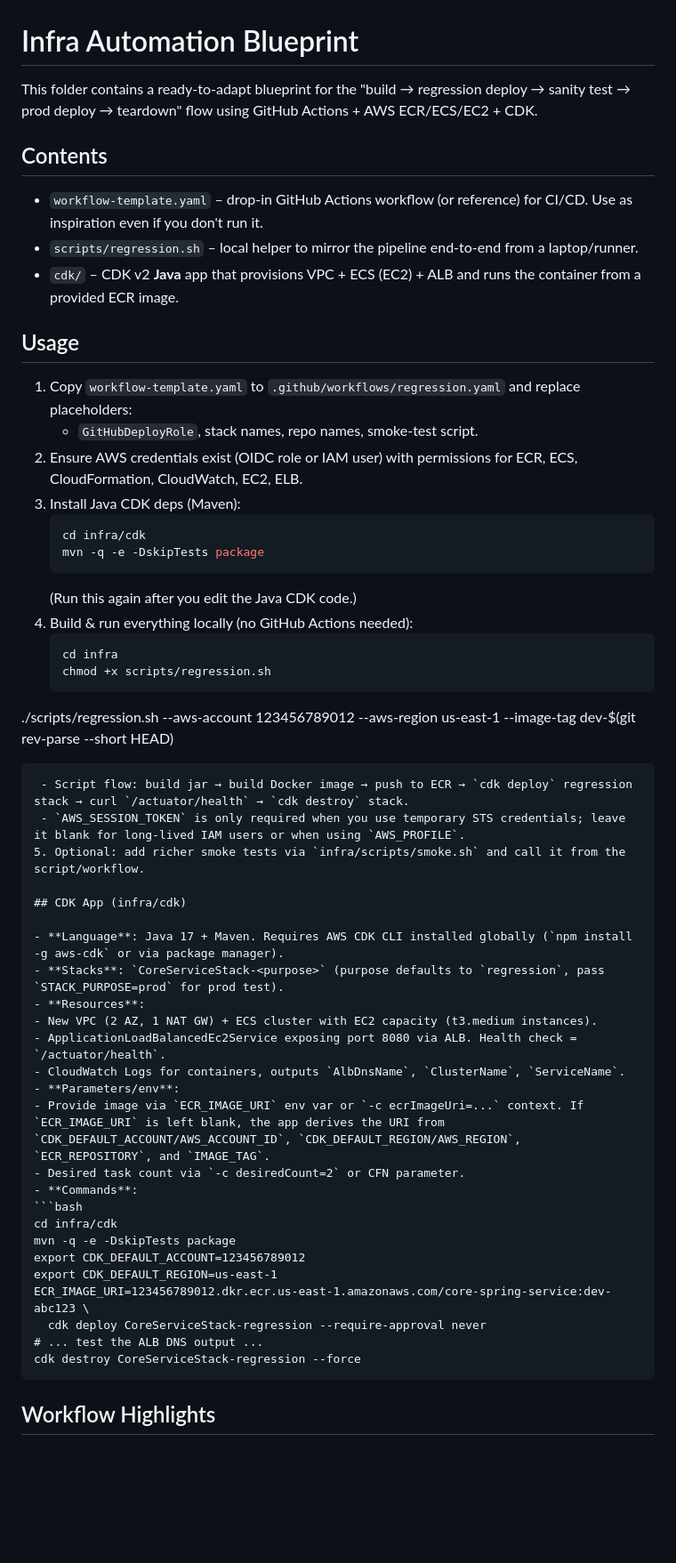
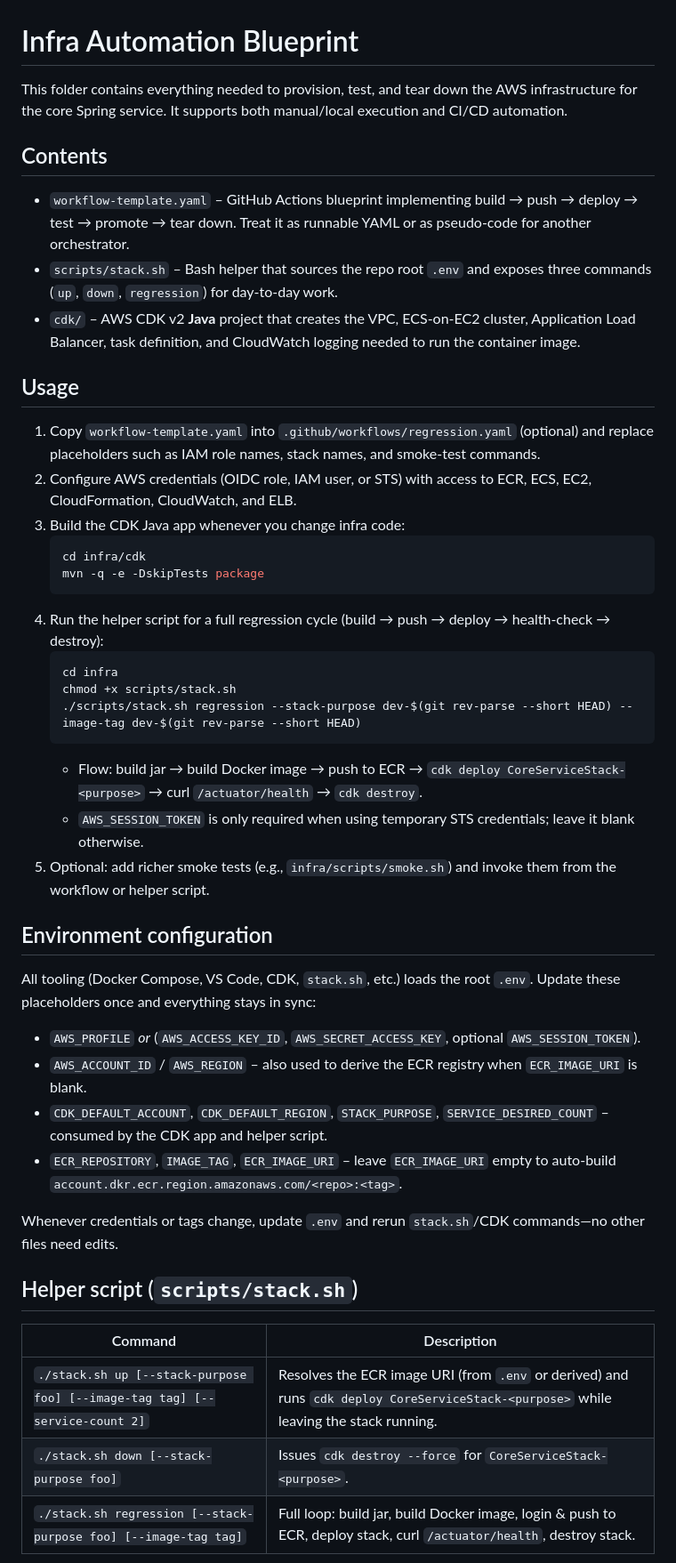
Before and after one commit to devashish-rane/learning-exps, a Markdown page: infra/README.md, the part around one of its changes. Shown at 89% size. Drawn GitHub-style; blank space fills up the shorter version.

Commit message:
Refactor README.md to enhance clarity and detail for AWS infrastructure automation setup

````diff
--- a/infra/README.md
+++ b/infra/README.md
@@ -1,55 +1,48 @@
 # Infra Automation Blueprint
 
-This folder contains a ready-to-adapt blueprint for the "build → regression deploy → sanity test → prod deploy → teardown" flow using GitHub Actions + AWS ECR/ECS/EC2 + CDK.
+This folder contains everything needed to provision, test, and tear down the AWS infrastructure for the core Spring service. It supports both manual/local execution and CI/CD automation.
 
 ## Contents
 
-- `workflow-template.yaml` – drop-in GitHub Actions workflow (or reference) for CI/CD. Use as inspiration even if you don't run it.
-- `scripts/regression.sh` – local helper to mirror the pipeline end-to-end from a laptop/runner.
-- `cdk/` – CDK v2 **Java** app that provisions VPC + ECS (EC2) + ALB and runs the container from a provided ECR image.
+- `workflow-template.yaml` – GitHub Actions blueprint implementing build → push → deploy → test → promote → tear down. Treat it as runnable YAML or as pseudo-code for another orchestrator.
+- `scripts/stack.sh` – Bash helper that sources the repo root `.env` and exposes three commands (`up`, `down`, `regression`) for day-to-day work.
+- `cdk/` – AWS CDK v2 **Java** project that creates the VPC, ECS-on-EC2 cluster, Application Load Balancer, task definition, and CloudWatch logging needed to run the container image.
 
 ## Usage
 
-1. Copy `workflow-template.yaml` to `.github/workflows/regression.yaml` and replace placeholders:
-   - `GitHubDeployRole`, stack names, repo names, smoke-test script.
-2. Ensure AWS credentials exist (OIDC role or IAM user) with permissions for ECR, ECS, CloudFormation, CloudWatch, EC2, ELB.
-3. Install Java CDK deps (Maven):
+1. Copy `workflow-template.yaml` into `.github/workflows/regression.yaml` (optional) and replace placeholders such as IAM role names, stack names, and smoke-test commands.
+2. Configure AWS credentials (OIDC role, IAM user, or STS) with access to ECR, ECS, EC2, CloudFormation, CloudWatch, and ELB.
+3. Build the CDK Java app whenever you change infra code:
    ```bash
    cd infra/cdk
    mvn -q -e -DskipTests package
    ```
-   (Run this again after you edit the Java CDK code.)
-4. Build & run everything locally (no GitHub Actions needed):
+4. Run the helper script for a full regression cycle (build → push → deploy → health-check → destroy):
    ```bash
    cd infra
-   chmod +x scripts/regression.sh
- ./scripts/regression.sh --aws-account 123456789012 --aws-region us-east-1 --image-tag dev-$(git rev-parse --short HEAD)
-  ```
-   - Script flow: build jar → build Docker image → push to ECR → `cdk deploy` regression stack → curl `/actuator/health` → `cdk destroy` stack.
-   - `AWS_SESSION_TOKEN` is only required when you use temporary STS credentials; leave it blank for long-lived IAM users or when using `AWS_PROFILE`.
-5. Optional: add richer smoke tests via `infra/scripts/smoke.sh` and call it from the script/workflow.
+   chmod +x scripts/stack.sh
+   ./scripts/stack.sh regression --stack-purpose dev-$(git rev-parse --short HEAD) --image-tag dev-$(git rev-parse --short HEAD)
+   ```
+   - Flow: build jar → build Docker image → push to ECR → `cdk deploy CoreServiceStack-<purpose>` → curl `/actuator/health` → `cdk destroy`.
+   - `AWS_SESSION_TOKEN` is only required when using temporary STS credentials; leave it blank otherwise.
+5. Optional: add richer smoke tests (e.g., `infra/scripts/smoke.sh`) and invoke them from the workflow or helper script.
 
-## CDK App (infra/cdk)
+## Environment configuration
 
-- **Language**: Java 17 + Maven. Requires AWS CDK CLI installed globally (`npm install -g aws-cdk` or via package manager).
-- **Stacks**: `CoreServiceStack-<purpose>` (purpose defaults to `regression`, pass `STACK_PURPOSE=prod` for prod test).
-- **Resources**:
-  - New VPC (2 AZ, 1 NAT GW) + ECS cluster with EC2 capacity (t3.medium instances).
-  - ApplicationLoadBalancedEc2Service exposing port 8080 via ALB. Health check = `/actuator/health`.
-  - CloudWatch Logs for containers, outputs `AlbDnsName`, `ClusterName`, `ServiceName`.
-- **Parameters/env**:
-  - Provide image via `ECR_IMAGE_URI` env var or `-c ecrImageUri=...` context. If `ECR_IMAGE_URI` is left blank, the app derives the URI from `CDK_DEFAULT_ACCOUNT/AWS_ACCOUNT_ID`, `CDK_DEFAULT_REGION/AWS_REGION`, `ECR_REPOSITORY`, and `IMAGE_TAG`.
-  - Desired task count via `-c desiredCount=2` or CFN parameter.
-- **Commands**:
-  ```bash
-  cd infra/cdk
-  mvn -q -e -DskipTests package
-  export CDK_DEFAULT_ACCOUNT=123456789012
-  export CDK_DEFAULT_REGION=us-east-1
-  ECR_IMAGE_URI=123456789012.dkr.ecr.us-east-1.amazonaws.com/core-spring-service:dev-abc123 \
-    cdk deploy CoreServiceStack-regression --require-approval never
-  # ... test the ALB DNS output ...
-  cdk destroy CoreServiceStack-regression --force
-  ```
+All tooling (Docker Compose, VS Code, CDK, `stack.sh`, etc.) loads the root `.env`. Update these placeholders once and everything stays in sync:
 
-## Workflow Highlights
+- `AWS_PROFILE` *or* (`AWS_ACCESS_KEY_ID`, `AWS_SECRET_ACCESS_KEY`, optional `AWS_SESSION_TOKEN`).
+- `AWS_ACCOUNT_ID` / `AWS_REGION` – also used to derive the ECR registry when `ECR_IMAGE_URI` is blank.
+- `CDK_DEFAULT_ACCOUNT`, `CDK_DEFAULT_REGION`, `STACK_PURPOSE`, `SERVICE_DESIRED_COUNT` – consumed by the CDK app and helper script.
+- `ECR_REPOSITORY`, `IMAGE_TAG`, `ECR_IMAGE_URI` – leave `ECR_IMAGE_URI` empty to auto-build `account.dkr.ecr.region.amazonaws.com/<repo>:<tag>`.
+
+Whenever credentials or tags change, update `.env` and rerun `stack.sh`/CDK commands—no other files need edits.
+
+## Helper script (`scripts/stack.sh`)
+
+| Command | Description |
+|---------|-------------|
+| `./stack.sh up [--stack-purpose foo] [--image-tag tag] [--service-count 2]` | Resolves the ECR image URI (from `.env` or derived) and runs `cdk deploy CoreServiceStack-<purpose>` while leaving the stack running. |
+| `./stack.sh down [--stack-purpose foo]` | Issues `cdk destroy --force` for `CoreServiceStack-<purpose>`. |
+| `./stack.sh regression [--stack-purpose foo] [--image-tag tag]` | Full loop: build jar, build Docker image, login & push to ECR, deploy stack, curl `/actuator/health`, destroy stack. |
+
````
Also changed, not shown: other parts of infra/README.md (+54 -6 lines).
